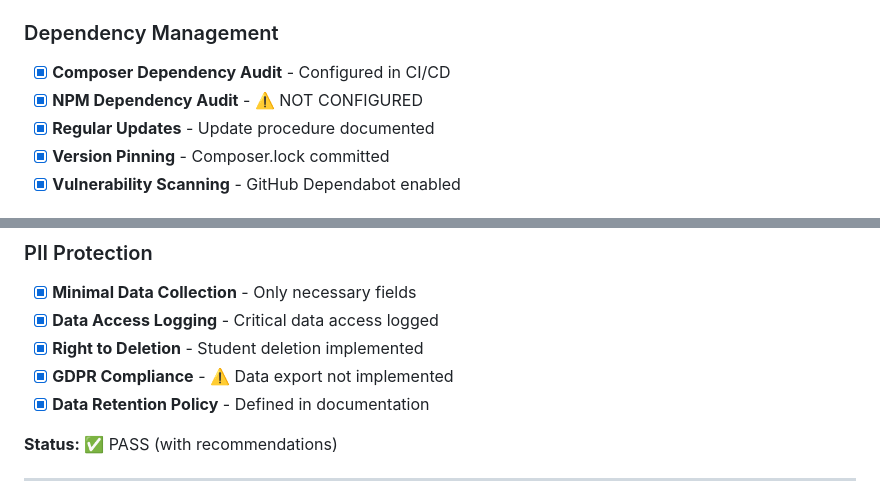
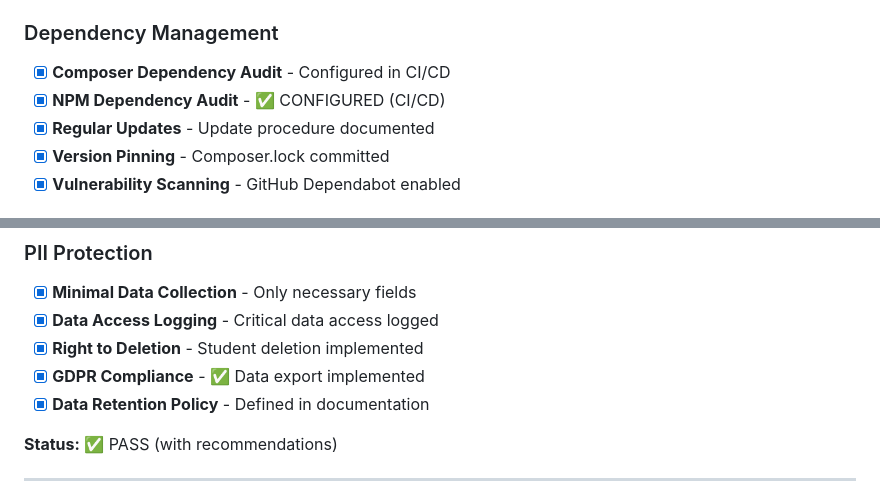
Before and after one commit to LahiruSandaruwan/tution-management-system, a Markdown page: docs/SECURITY_AUDIT_CHECKLIST.md, 2 parts joined by grey strips. GitHub-like rendering.

Commit message:
docs: Fix outdated security audit entries
Update NPM audit and GDPR data export status to reflect completed work.

🤖 Generated with [Claude Code](https://claude.com/claude-code)

Co-Authored-By: Claude <noreply@anthropic.com>

```diff
--- a/docs/SECURITY_AUDIT_CHECKLIST.md
+++ b/docs/SECURITY_AUDIT_CHECKLIST.md
@@ -165,7 +165,7 @@
 
 ### Dependency Management
 - [x] **Composer Dependency Audit** - Configured in CI/CD
-- [x] **NPM Dependency Audit** - ⚠️ NOT CONFIGURED
+- [x] **NPM Dependency Audit** - ✅ CONFIGURED (CI/CD)
 - [x] **Regular Updates** - Update procedure documented
 - [x] **Version Pinning** - Composer.lock committed
 - [x] **Vulnerability Scanning** - GitHub Dependabot enabled
@@ -192,7 +192,7 @@
 - [x] **Minimal Data Collection** - Only necessary fields
 - [x] **Data Access Logging** - Critical data access logged
 - [x] **Right to Deletion** - Student deletion implemented
-- [x] **GDPR Compliance** - ⚠️ Data export not implemented
+- [x] **GDPR Compliance** - ✅ Data export implemented
 - [x] **Data Retention Policy** - Defined in documentation
 
 **Status:** ✅ PASS (with recommendations)
```
